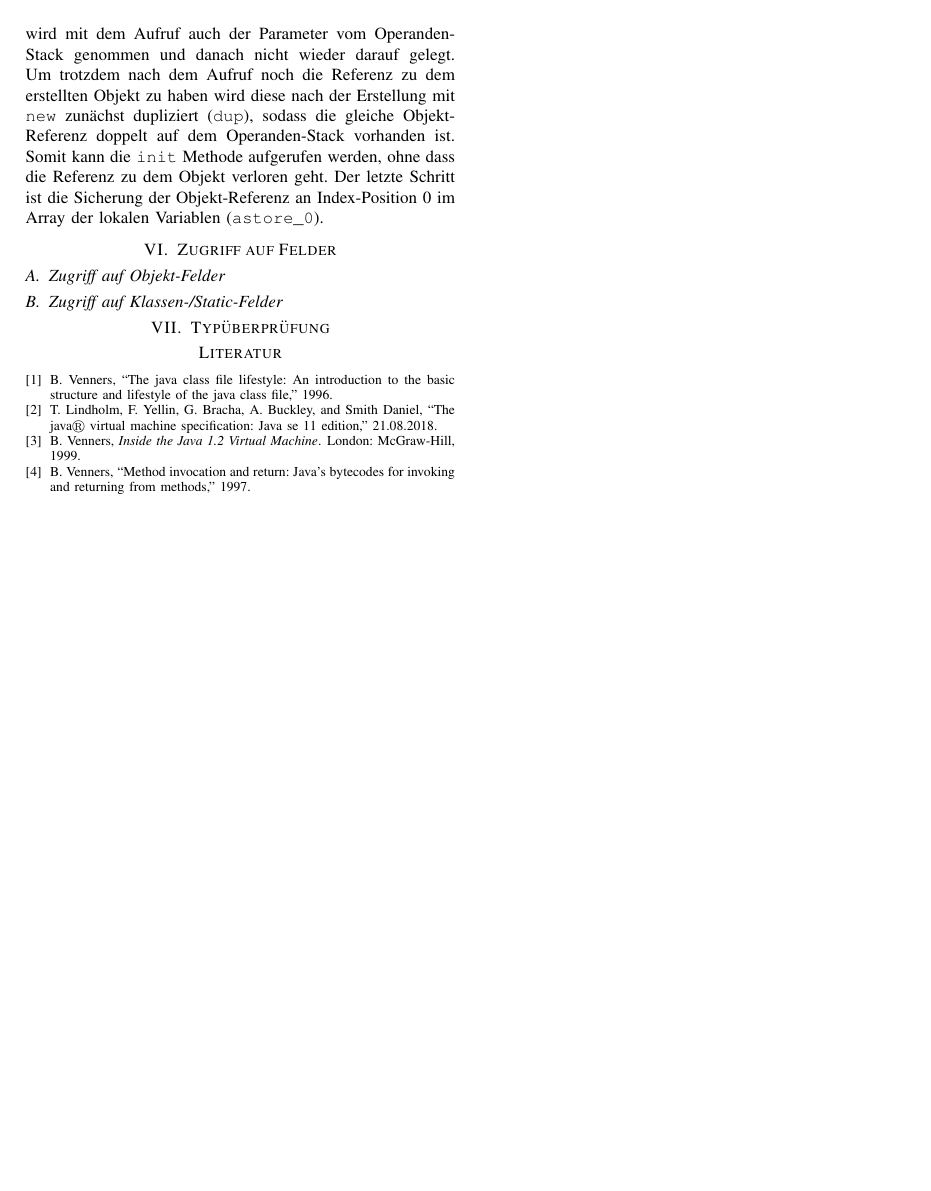
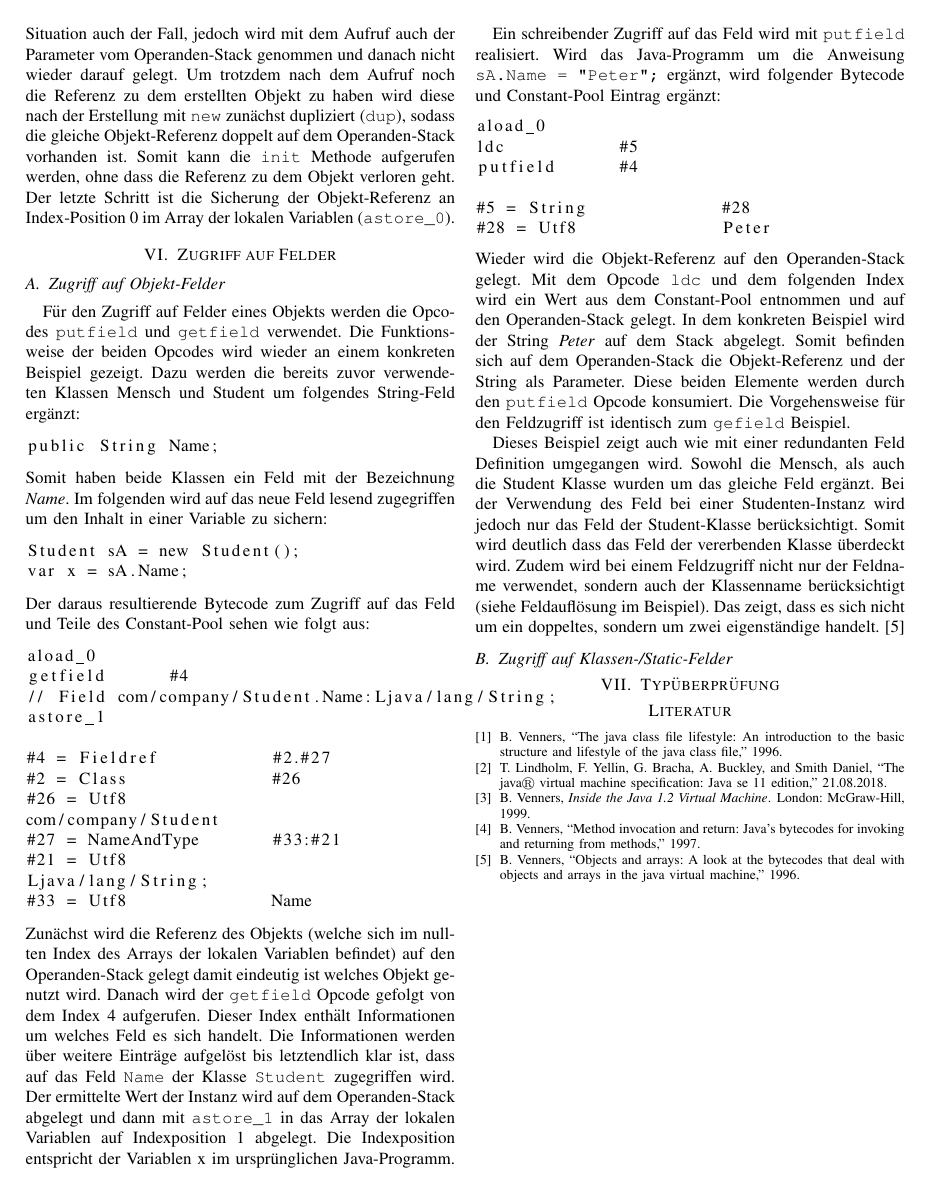
Before and after one commit to georg-braun/Study-Seminararbeit-OO-In-Der-JVM-WS1819, a LaTeX paper (Dokument/Seminararbeit.tex): page 6 of 6. Compiled offline with pdfLaTeX; a missing font is replaced by an installed copy or a similar font; a LaTeX package or settings file that is missing is left out.

Commit message:
Putfield / Getfield Objekt

```diff
--- a/Dokument/Seminararbeit.tex
+++ b/Dokument/Seminararbeit.tex
@@ -241,11 +241,49 @@ Zudem sind folgende Einträge im Constant-Pool zur Erstellung der Instanz releva
 #22 = NameAndType       #8:#9
 #23 = Utf8              com/company/Student
 \end{lstlisting}
-Der Operand \verb|new| hat den Index 2 im Constant-Pool als Operanden. Der dazugehörende Eintrag gibt mit dem Typ \verb|class| an, dass es sich um eine Klasseninformation handelt. Dieser Eintrag wiederum verweist auf Index 23 in dem als Utf8 codierter String der Klassenbezeichner (\verb|com/company/Student|) enthalten ist. Über das bereits vorgestellte dynamische Linken ist es nun möglich die Informationen zu dieser Klasse abzurufen. Der \verb|new| Opcode erzeugt somit die neue Instanz und legt auf dem Operanden Stack eine Referenz zu dieser ab. Der nächste logische Schritt wäre eigentlich der Aufruf der Initialisierungsmethode \verb|init|. Jedoch erwartet der Aufruf der \verb|init| mit dem \verb|invokespecial| Opcode eine Objekt-Referenz als Parameter auf dem Operanden-Stack. Dies ist in der aktuellen Situation auch der Fall, jedoch wird mit dem Aufruf auch der Parameter vom Operanden-Stack genommen und danach nicht wieder darauf gelegt. Um trotzdem nach dem Aufruf noch die Referenz zu dem erstellten Objekt zu haben wird diese nach der Erstellung mit \verb|new| zunächst dupliziert (\verb|dup|), sodass die gleiche Objekt-Referenz doppelt auf dem Operanden-Stack vorhanden ist. Somit kann die \verb|init| Methode aufgerufen werden, ohne dass die Referenz zu dem Objekt verloren geht. Der letzte Schritt ist die Sicherung der Objekt-Referenz an Index-Position 0 im Array der lokalen Variablen (\verb|astore_0|).
+Der Operand \verb|new| hat den Index 2 im Constant-Pool als Operanden. Der dazugehörende Eintrag gibt mit dem Typ \verb|class| an, dass es sich um eine Klasseninformation handelt. Dieser Eintrag wiederum verweist auf Index 23 in dem als Utf8 codierter String der Klassenbezeichner (\verb|com/company/Student|) enthalten ist. Über das bereits vorgestellte dynamische Linken ist es nun möglich die Informationen zu dieser Klasse abzurufen. Der \verb|new| Opcode erzeugt somit die neue Instanz im Heap und legt auf dem Operanden Stack eine Referenz zu dieser ab. Der nächste logische Schritt wäre eigentlich der Aufruf der Initialisierungsmethode \verb|init|. Jedoch erwartet der Aufruf der \verb|init| mit dem \verb|invokespecial| Opcode eine Objekt-Referenz als Parameter auf dem Operanden-Stack. Dies ist in der aktuellen Situation auch der Fall, jedoch wird mit dem Aufruf auch der Parameter vom Operanden-Stack genommen und danach nicht wieder darauf gelegt. Um trotzdem nach dem Aufruf noch die Referenz zu dem erstellten Objekt zu haben wird diese nach der Erstellung mit \verb|new| zunächst dupliziert (\verb|dup|), sodass die gleiche Objekt-Referenz doppelt auf dem Operanden-Stack vorhanden ist. Somit kann die \verb|init| Methode aufgerufen werden, ohne dass die Referenz zu dem Objekt verloren geht. Der letzte Schritt ist die Sicherung der Objekt-Referenz an Index-Position 0 im Array der lokalen Variablen (\verb|astore_0|).
 
 
 \section{Zugriff auf Felder}
 \subsection{Zugriff auf Objekt-Felder}
+Für den Zugriff auf Felder eines Objekts werden die Opcodes \verb|putfield| und \verb|getfield| verwendet. Die Funktionsweise der beiden Opcodes wird wieder an einem konkreten Beispiel gezeigt. Dazu werden die bereits zuvor verwendeten Klassen Mensch und Student um folgendes String-Feld ergänzt:
+\begin{lstlisting}
+public String Name;
+\end{lstlisting}
+Somit haben beide Klassen ein Feld mit der Bezeichnung \textit{Name}. Im folgenden wird auf das neue Feld lesend zugegriffen um den Inhalt in einer Variable zu sichern:
+\begin{lstlisting}
+Student sA = new Student();
+var x = sA.Name;
+\end{lstlisting}
+Der daraus resultierende Bytecode zum Zugriff auf das Feld und Teile des Constant-Pool sehen wie folgt aus:
+\begin{lstlisting}
+aload_0
+getfield      #4                  // Field com/company/Student.Name:Ljava/lang/String;
+astore_1
+
+#4 = Fieldref           #2.#27
+#2 = Class              #26
+#26 = Utf8              com/company/Student
+#27 = NameAndType       #33:#21
+#21 = Utf8              Ljava/lang/String;
+#33 = Utf8              Name
+\end{lstlisting}
+Zunächst wird die Referenz des Objekts (welche sich im nullten Index des Arrays der lokalen Variablen befindet) auf den Operanden-Stack gelegt damit eindeutig ist welches Objekt genutzt wird. Danach wird der \verb|getfield| Opcode gefolgt von dem Index 4 aufgerufen. Dieser Index enthält Informationen um welches Feld es sich handelt. Die Informationen werden über weitere Einträge aufgelöst bis letztendlich klar ist, dass auf das Feld \verb|Name| der Klasse \verb|Student| zugegriffen wird. Der ermittelte Wert der Instanz wird auf dem Operanden-Stack abgelegt und dann mit \verb|astore_1| in das Array der lokalen Variablen auf Indexposition 1 abgelegt. Die Indexposition entspricht der Variablen x im ursprünglichen Java-Programm.
+
+Ein schreibender Zugriff auf das Feld wird mit \verb|putfield| realisiert. Wird das Java-Programm um die Anweisung \verb|sA.Name = "Peter";| ergänzt, wird folgender Bytecode und Constant-Pool Eintrag ergänzt:
+\begin{lstlisting}
+aload_0
+ldc           #5
+putfield      #4
+
+#5 = String             #28
+#28 = Utf8              Peter
+\end{lstlisting}
+Wieder wird die Objekt-Referenz auf den Operanden-Stack gelegt. Mit dem Opcode \verb|ldc| und dem folgenden Index wird ein Wert aus dem Constant-Pool entnommen und auf den Operanden-Stack gelegt. In dem konkreten Beispiel wird der String \textit{Peter} auf dem Stack abgelegt. Somit befinden sich auf dem Operanden-Stack die Objekt-Referenz und der String als Parameter. Diese beiden Elemente werden durch den \verb|putfield| Opcode konsumiert. Die Vorgehensweise für den Feldzugriff ist identisch zum \verb|gefield| Beispiel.
+
+Dieses Beispiel zeigt auch wie mit einer redundanten Feld Definition umgegangen wird. Sowohl die Mensch, als auch die Student Klasse wurden um das gleiche Feld ergänzt. Bei der Verwendung des Feld bei einer Studenten-Instanz wird jedoch nur das Feld der Student-Klasse berücksichtigt. Somit wird deutlich dass das Feld der vererbenden Klasse überdeckt wird. Zudem wird bei einem Feldzugriff nicht nur der Feldname verwendet, sondern auch der Klassenname berücksichtigt (siehe Feldauflösung im Beispiel). Das zeigt, dass es sich nicht um ein doppeltes, sondern um zwei eigenständige handelt. \cite{Venners.1996}
+
+
 \subsection{Zugriff auf Klassen-/Static-Felder}
 
 \section{Typüberprüfung}
```
